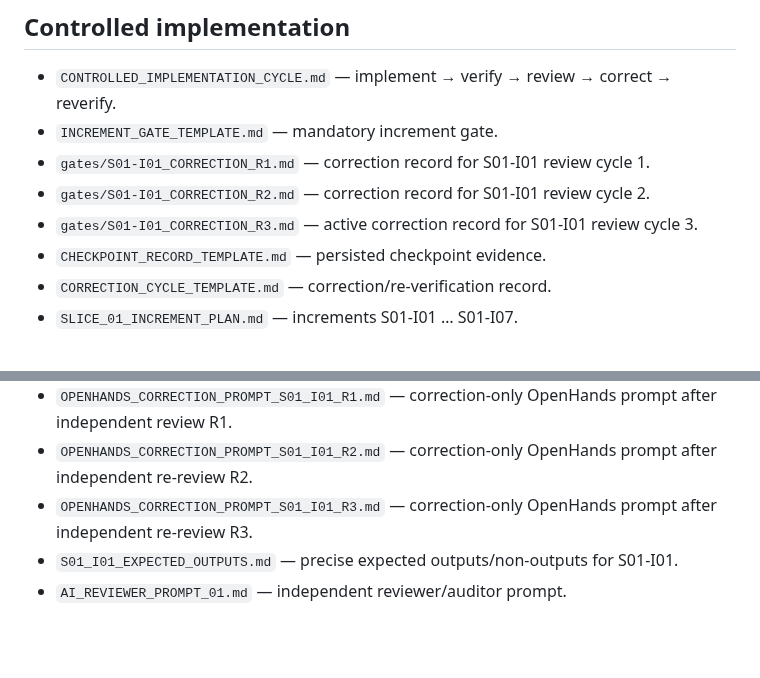
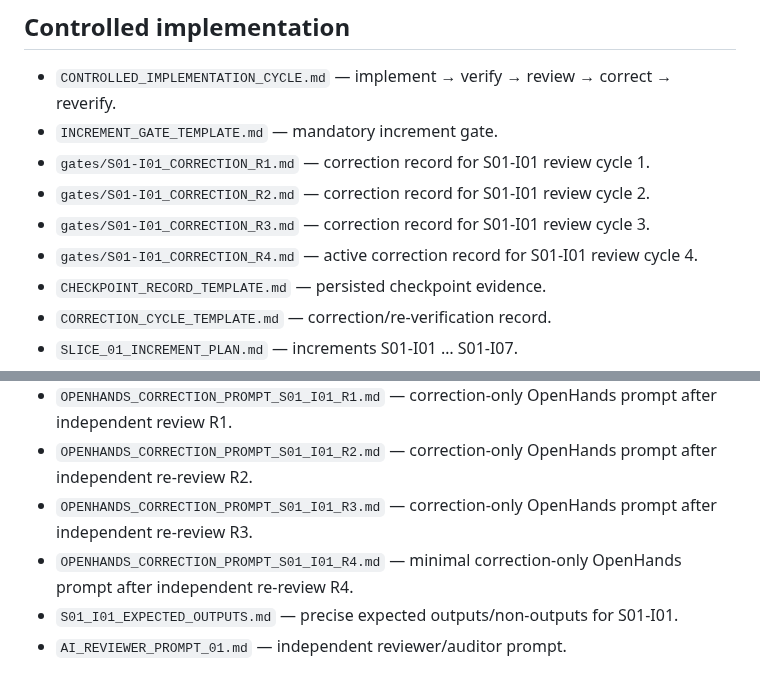
Before and after one commit to scientifica007/National_Inspection_Platform, a Markdown page: docs/DOCUMENTATION_INDEX.md, 2 parts joined by grey strips. Drawn GitHub-style; blank space fills up the shorter version.

Commit message:
docs: index S01-I01 correction review cycle R4

```diff
--- a/docs/DOCUMENTATION_INDEX.md
+++ b/docs/DOCUMENTATION_INDEX.md
@@ -55,7 +55,8 @@ If a true conflict remains after applying this order, implementation must stop a
 - `INCREMENT_GATE_TEMPLATE.md` — mandatory increment gate.
 - `gates/S01-I01_CORRECTION_R1.md` — correction record for S01-I01 review cycle 1.
 - `gates/S01-I01_CORRECTION_R2.md` — correction record for S01-I01 review cycle 2.
-- `gates/S01-I01_CORRECTION_R3.md` — active correction record for S01-I01 review cycle 3.
+- `gates/S01-I01_CORRECTION_R3.md` — correction record for S01-I01 review cycle 3.
+- `gates/S01-I01_CORRECTION_R4.md` — active correction record for S01-I01 review cycle 4.
 - `CHECKPOINT_RECORD_TEMPLATE.md` — persisted checkpoint evidence.
 - `CORRECTION_CYCLE_TEMPLATE.md` — correction/re-verification record.
 - `SLICE_01_INCREMENT_PLAN.md` — increments S01-I01 … S01-I07.
@@ -75,6 +76,7 @@ If a true conflict remains after applying this order, implementation must stop a
 - `OPENHANDS_CORRECTION_PROMPT_S01_I01_R1.md` — correction-only OpenHands prompt after independent review R1.
 - `OPENHANDS_CORRECTION_PROMPT_S01_I01_R2.md` — correction-only OpenHands prompt after independent re-review R2.
 - `OPENHANDS_CORRECTION_PROMPT_S01_I01_R3.md` — correction-only OpenHands prompt after independent re-review R3.
+- `OPENHANDS_CORRECTION_PROMPT_S01_I01_R4.md` — minimal correction-only OpenHands prompt after independent re-review R4.
 - `S01_I01_EXPECTED_OUTPUTS.md` — precise expected outputs/non-outputs for S01-I01.
 - `AI_REVIEWER_PROMPT_01.md` — independent reviewer/auditor prompt.
 
```
